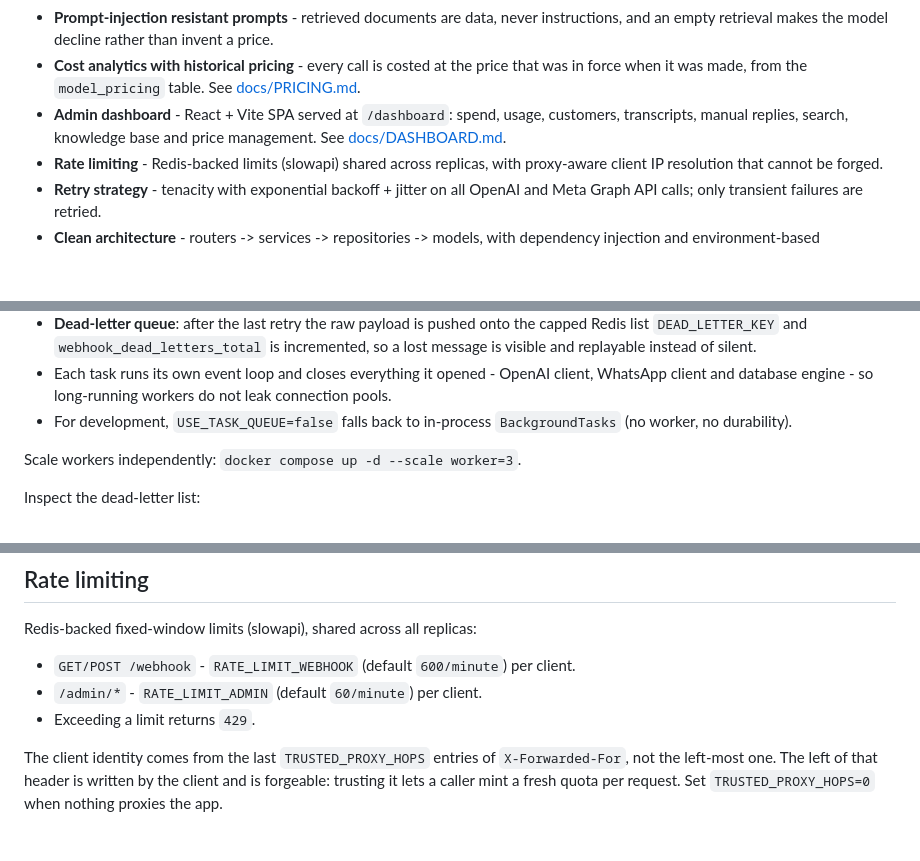
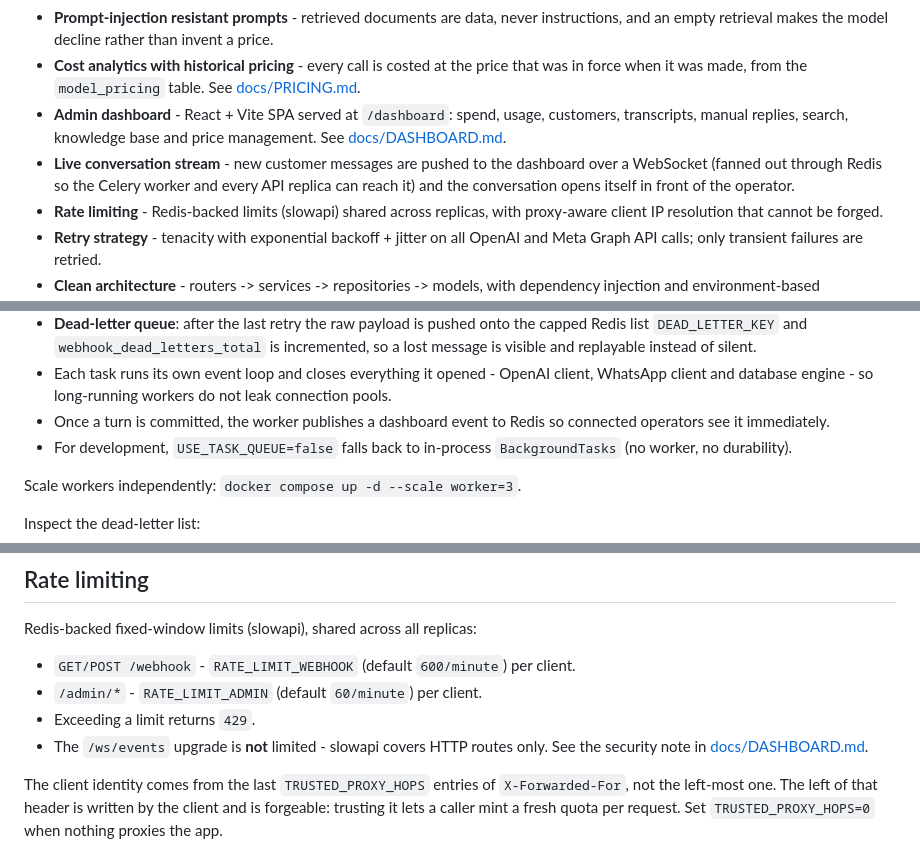
Before and after one commit to mohamedshhahat1/whatsapp-ai-bot, a Markdown page: README.md, 3 parts joined by grey strips. Rendered like a GitHub page; blank space fills up the shorter version.

```diff
--- a/README.md
+++ b/README.md
@@ -10,6 +10,7 @@ Production AI-powered WhatsApp Business chatbot built with **Python 3.12**, **Fa
 - **Prompt-injection resistant prompts** - retrieved documents are data, never instructions, and an empty retrieval makes the model decline rather than invent a price.
 - **Cost analytics with historical pricing** - every call is costed at the price that was in force when it was made, from the `model_pricing` table. See [docs/PRICING.md](docs/PRICING.md).
 - **Admin dashboard** - React + Vite SPA served at `/dashboard`: spend, usage, customers, transcripts, manual replies, search, knowledge base and price management. See [docs/DASHBOARD.md](docs/DASHBOARD.md).
+- **Live conversation stream** - new customer messages are pushed to the dashboard over a WebSocket (fanned out through Redis so the Celery worker and every API replica can reach it) and the conversation opens itself in front of the operator.
 - **Rate limiting** - Redis-backed limits (slowapi) shared across replicas, with proxy-aware client IP resolution that cannot be forged.
 - **Retry strategy** - tenacity with exponential backoff + jitter on all OpenAI and Meta Graph API calls; only transient failures are retried.
 - **Clean architecture** - routers -> services -> repositories -> models, with dependency injection and environment-based configuration.
@@ -124,6 +125,8 @@ the `webhooks` Celery queue backed by Redis (AOF persistence enabled).
 - Each task runs its own event loop and closes everything it opened - OpenAI
   client, WhatsApp client and database engine - so long-running workers do not
   leak connection pools.
+- Once a turn is committed, the worker publishes a dashboard event to Redis so
+  connected operators see it immediately.
 - For development, `USE_TASK_QUEUE=false` falls back to in-process
   `BackgroundTasks` (no worker, no durability).
 
@@ -142,6 +145,8 @@ Redis-backed fixed-window limits (slowapi), shared across all replicas:
 - `GET/POST /webhook` - `RATE_LIMIT_WEBHOOK` (default `600/minute`) per client.
 - `/admin/*` - `RATE_LIMIT_ADMIN` (default `60/minute`) per client.
 - Exceeding a limit returns `429`.
+- The `/ws/events` upgrade is **not** limited - slowapi covers HTTP routes
+  only. See the security note in [docs/DASHBOARD.md](docs/DASHBOARD.md).
 
 The client identity comes from the last `TRUSTED_PROXY_HOPS` entries of
 `X-Forwarded-For`, not the left-most one. The left of that header is written
```
Also changed, not shown: other parts of README.md (+9 -4 lines), docs/DASHBOARD.md (+129 -24 lines).
